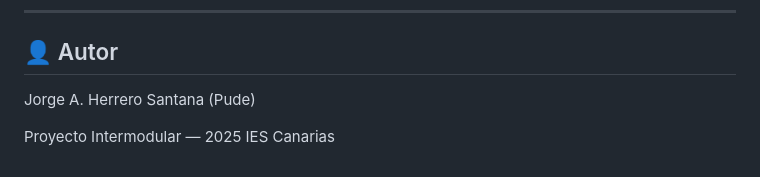
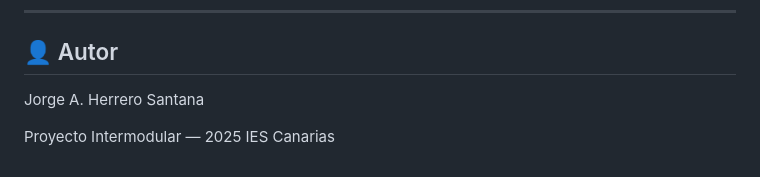
Before and after one commit to Jorgell01/Wireframe, a Markdown page: README.md, the part around the change. GitHub-like rendering.

```diff
--- a/README.md
+++ b/README.md
@@ -101,7 +101,7 @@ Pruebas útiles:
 
 ## 👤 Autor
 
-Jorge A. Herrero Santana (Pude)
+Jorge A. Herrero Santana
 
 Proyecto Intermodular — 2025
 IES Canarias
```
